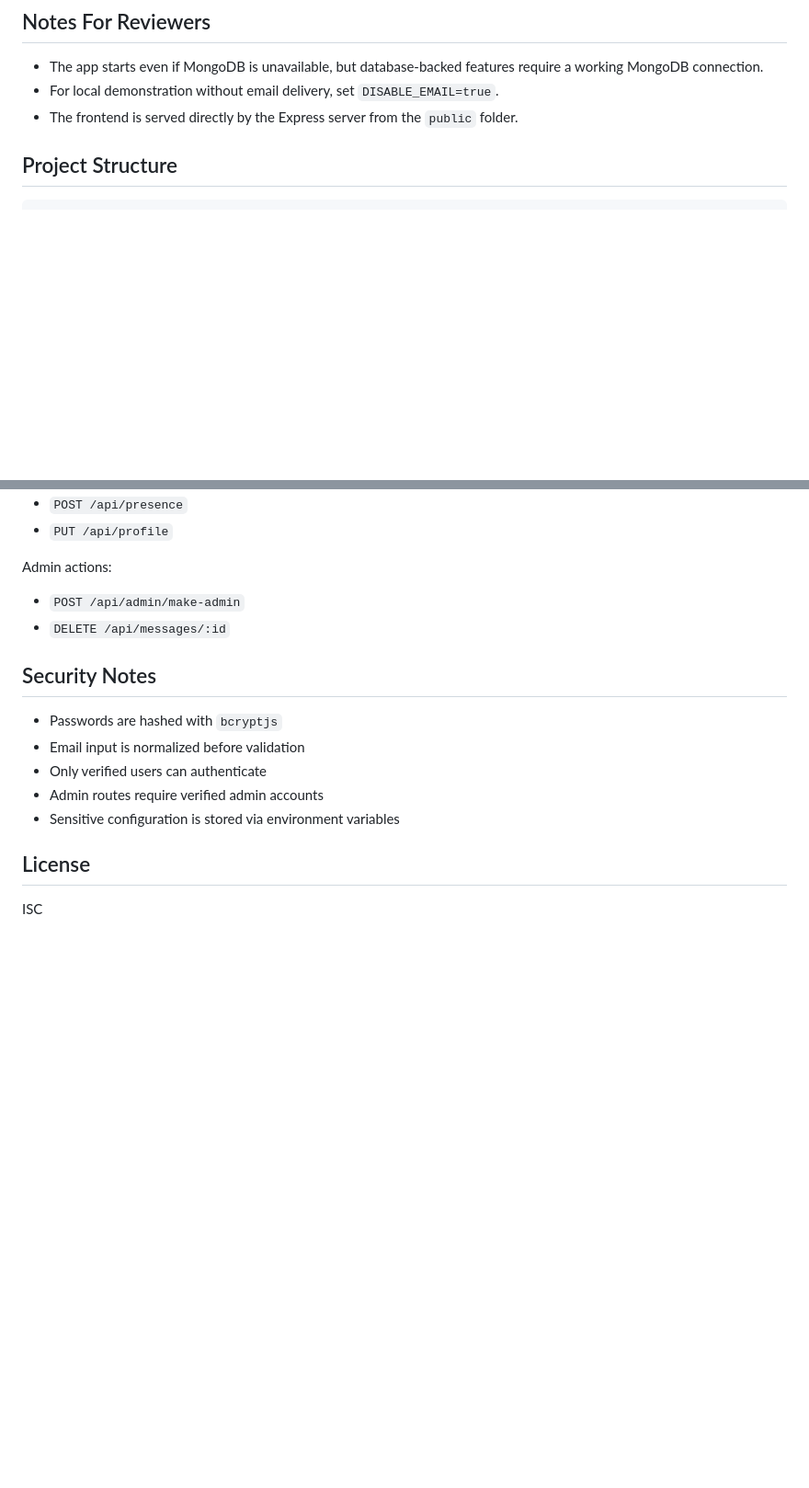
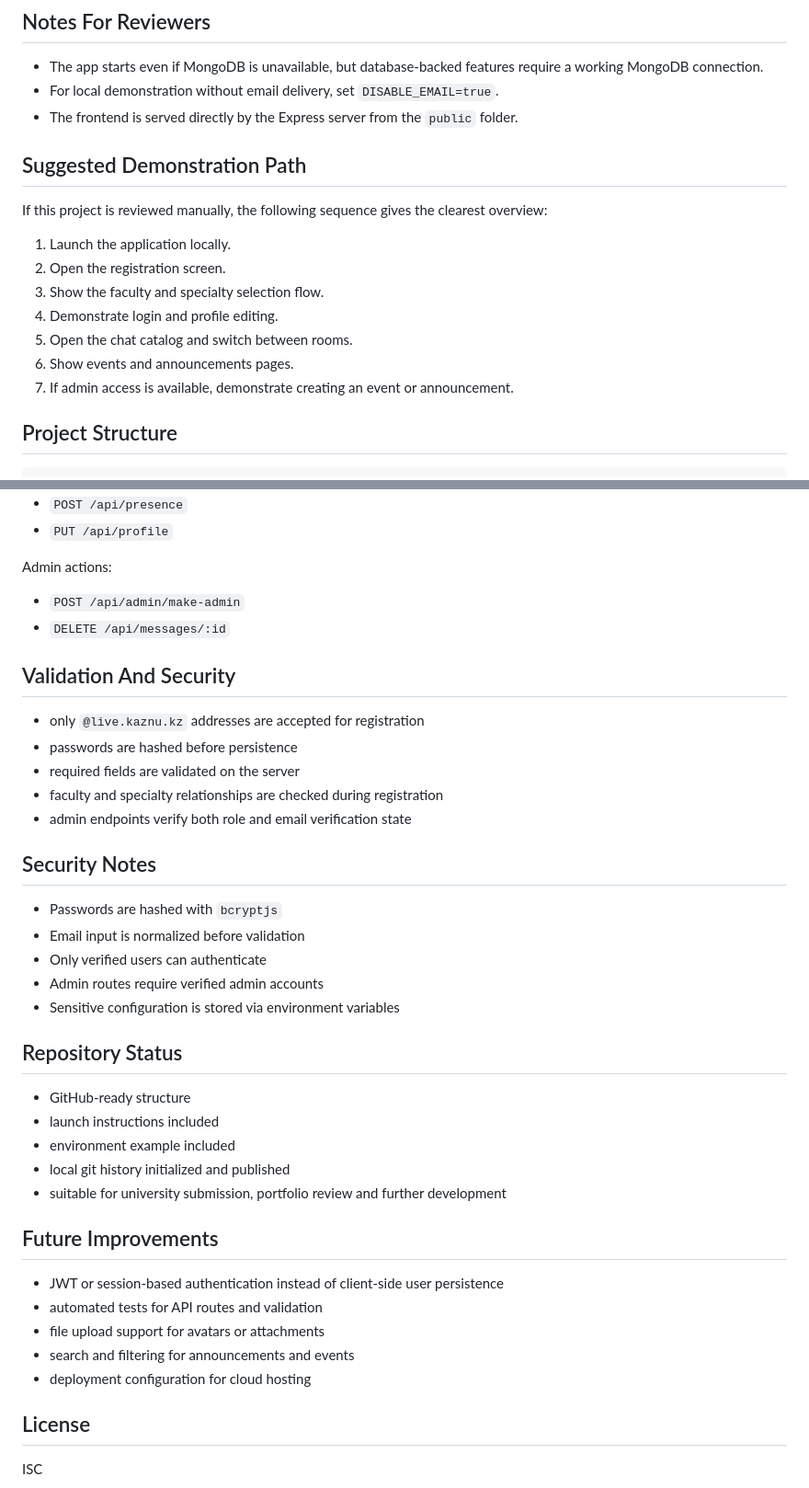
Before and after one commit to HoldSp/Farabi-chat, a Markdown page: README.md, 2 parts joined by grey strips. Shown at 92% size. GitHub-like rendering; blank space fills up the shorter version.

```diff
--- a/README.md
+++ b/README.md
@@ -101,6 +172,18 @@ npm run check
 - The app starts even if MongoDB is unavailable, but database-backed features require a working MongoDB connection.
 - For local demonstration without email delivery, set `DISABLE_EMAIL=true`.
 - The frontend is served directly by the Express server from the `public` folder.
+
+## Suggested Demonstration Path
+
+If this project is reviewed manually, the following sequence gives the clearest overview:
+
+1. Launch the application locally.
+2. Open the registration screen.
+3. Show the faculty and specialty selection flow.
+4. Demonstrate login and profile editing.
+5. Open the chat catalog and switch between rooms.
+6. Show events and announcements pages.
+7. If admin access is available, demonstrate creating an event or announcement.
 
 ## Project Structure
 
@@ -145,6 +228,14 @@ Admin actions:
 - `POST /api/admin/make-admin`
 - `DELETE /api/messages/:id`
 
+## Validation And Security
+
+- only `@live.kaznu.kz` addresses are accepted for registration
+- passwords are hashed before persistence
+- required fields are validated on the server
+- faculty and specialty relationships are checked during registration
+- admin endpoints verify both role and email verification state
+
 ## Security Notes
 
 - Passwords are hashed with `bcryptjs`
@@ -153,6 +244,22 @@ Admin actions:
 - Admin routes require verified admin accounts
 - Sensitive configuration is stored via environment variables
 
+## Repository Status
+
+- GitHub-ready structure
+- launch instructions included
+- environment example included
+- local git history initialized and published
+- suitable for university submission, portfolio review and further development
+
+## Future Improvements
+
+- JWT or session-based authentication instead of client-side user persistence
+- automated tests for API routes and validation
+- file upload support for avatars or attachments
+- search and filtering for announcements and events
+- deployment configuration for cloud hosting
+
 ## License
 
 ISC
```
Also changed, not shown: other parts of README.md (+71 -0 lines).
